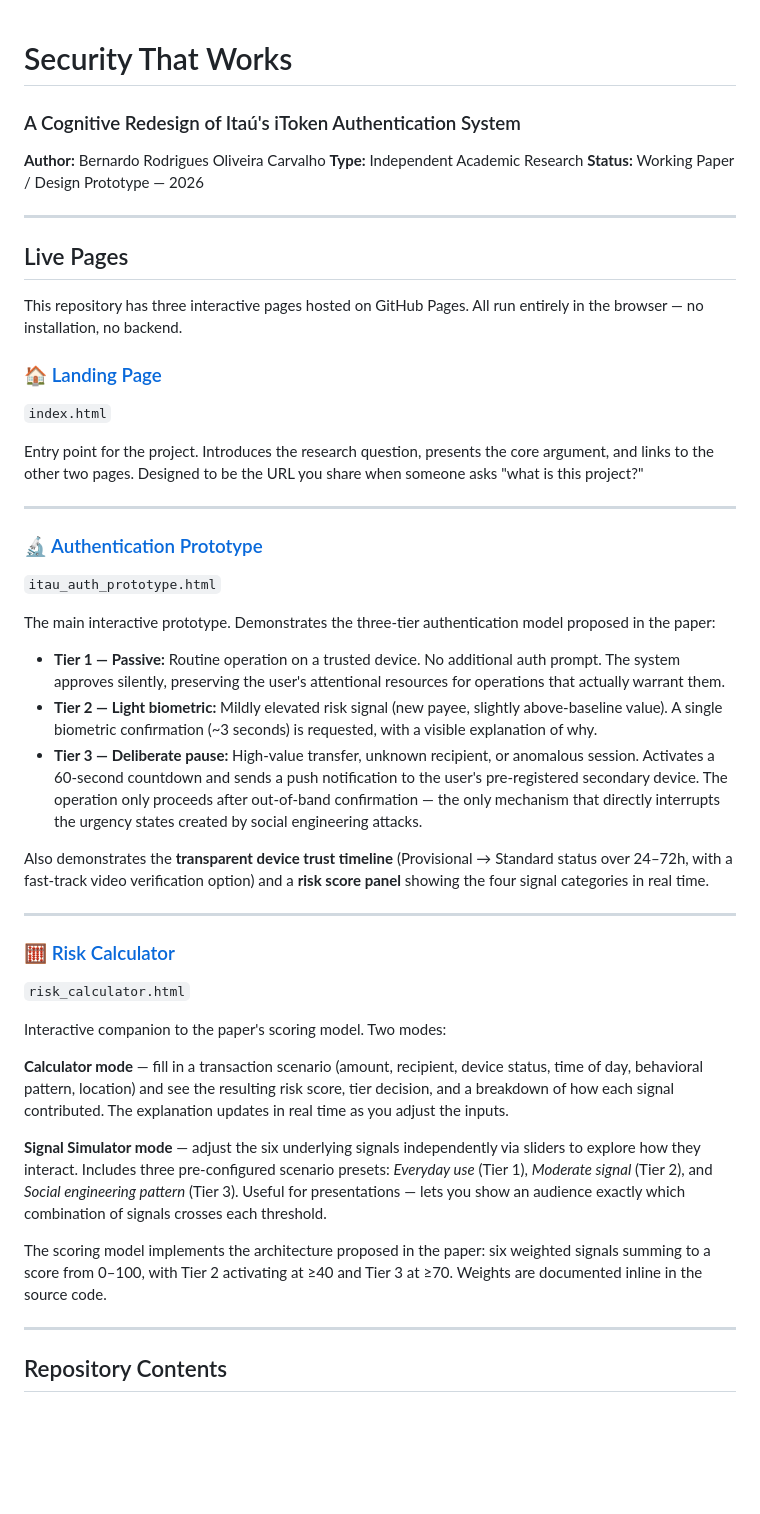
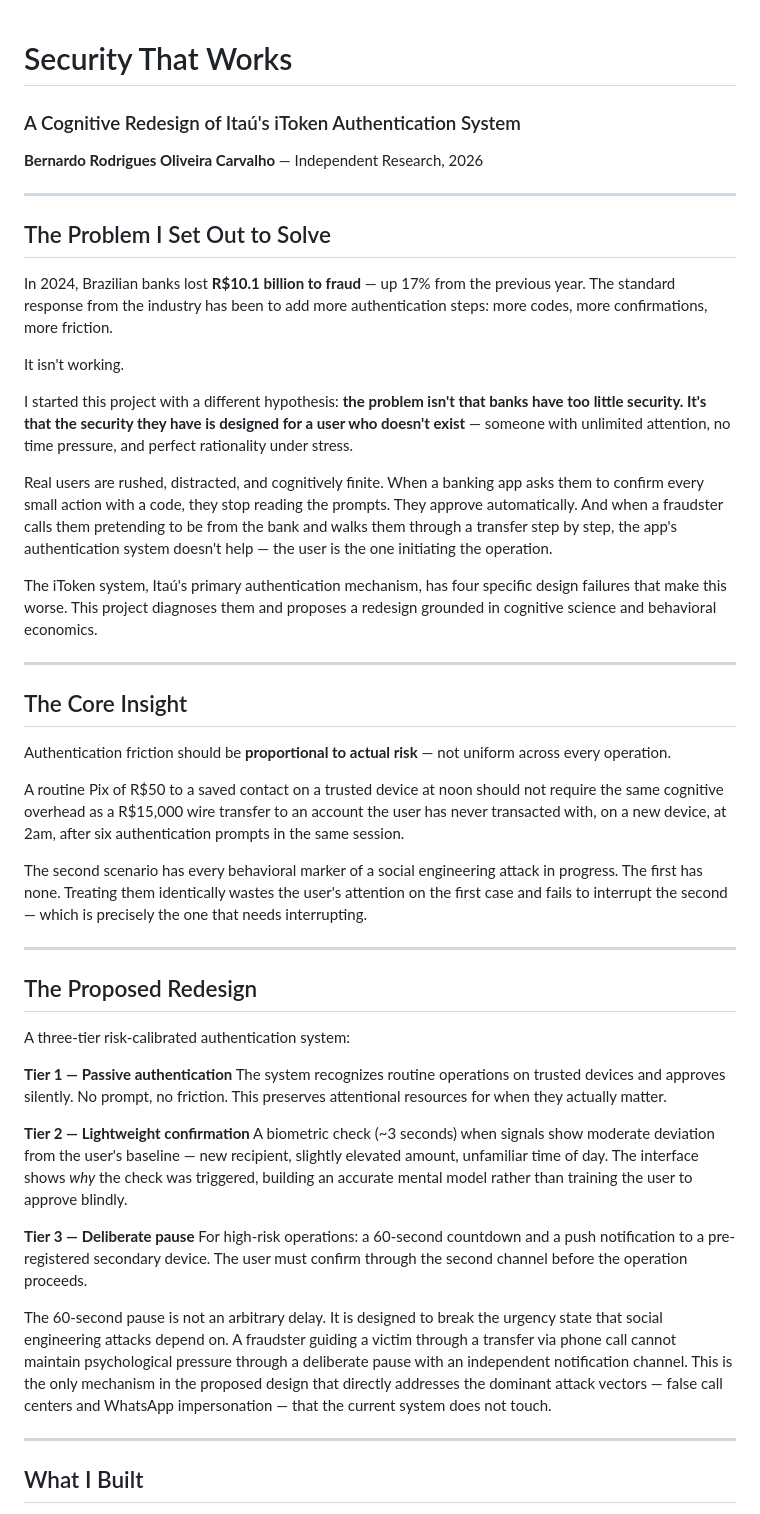
Before and after one commit to Bernardo-R-O-Carvalho/Itau-auth-redesing, a Markdown page: README.md, the part around one of its changes. GitHub-like rendering; blank space fills up the shorter version.

```diff
--- a/README.md
+++ b/README.md
@@ -1,50 +1,50 @@
 # Security That Works
-
 ### A Cognitive Redesign of Itaú's iToken Authentication System
 
-**Author:** Bernardo Rodrigues Oliveira Carvalho
-**Type:** Independent Academic Research
-**Status:** Working Paper / Design Prototype — 2026
+**Bernardo Rodrigues Oliveira Carvalho** — Independent Research, 2026
 
 ---
 
-## Live Pages
+## The Problem I Set Out to Solve
 
-This repository has three interactive pages hosted on GitHub Pages.
-All run entirely in the browser — no installation, no backend.
+In 2024, Brazilian banks lost **R$10.1 billion to fraud** — up 17% from the previous year. The standard response from the industry has been to add more authentication steps: more codes, more confirmations, more friction.
 
-### 🏠 [Landing Page](https://bernardo-r-o-carvalho.github.io/Itau-auth-redesing/)
-`index.html`
+It isn't working.
 
-Entry point for the project. Introduces the research question, presents the core argument, and links to the other two pages. Designed to be the URL you share when someone asks "what is this project?"
+I started this project with a different hypothesis: **the problem isn't that banks have too little security. It's that the security they have is designed for a user who doesn't exist** — someone with unlimited attention, no time pressure, and perfect rationality under stress.
+
+Real users are rushed, distracted, and cognitively finite. When a banking app asks them to confirm every small action with a code, they stop reading the prompts. They approve automatically. And when a fraudster calls them pretending to be from the bank and walks them through a transfer step by step, the app's authentication system doesn't help — the user is the one initiating the operation.
+
+The iToken system, Itaú's primary authentication mechanism, has four specific design failures that make this worse. This project diagnoses them and proposes a redesign grounded in cognitive science and behavioral economics.
 
 ---
 
-### 🔬 [Authentication Prototype](https://bernardo-r-o-carvalho.github.io/Itau-auth-redesing/itau_auth_prototype.html)
-`itau_auth_prototype.html`
+## The Core Insight
 
-The main interactive prototype. Demonstrates the three-tier authentication model proposed in the paper:
+Authentication friction should be **proportional to actual risk** — not uniform across every operation.
 
-- **Tier 1 — Passive:** Routine operation on a trusted device. No additional auth prompt. The system approves silently, preserving the user's attentional resources for operations that actually warrant them.
-- **Tier 2 — Light biometric:** Mildly elevated risk signal (new payee, slightly above-baseline value). A single biometric confirmation (~3 seconds) is requested, with a visible explanation of why.
-- **Tier 3 — Deliberate pause:** High-value transfer, unknown recipient, or anomalous session. Activates a 60-second countdown and sends a push notification to the user's pre-registered secondary device. The operation only proceeds after out-of-band confirmation — the only mechanism that directly interrupts the urgency states created by social engineering attacks.
+A routine Pix of R$50 to a saved contact on a trusted device at noon should not require the same cognitive overhead as a R$15,000 wire transfer to an account the user has never transacted with, on a new device, at 2am, after six authentication prompts in the same session.
 
-Also demonstrates the **transparent device trust timeline** (Provisional → Standard status over 24–72h, with a fast-track video verification option) and a **risk score panel** showing the four signal categories in real time.
+The second scenario has every behavioral marker of a social engineering attack in progress. The first has none. Treating them identically wastes the user's attention on the first case and fails to interrupt the second — which is precisely the one that needs interrupting.
 
 ---
 
-### 🧮 [Risk Calculator](https://bernardo-r-o-carvalho.github.io/Itau-auth-redesing/risk_calculator.html)
-`risk_calculator.html`
+## The Proposed Redesign
 
-Interactive companion to the paper's scoring model. Two modes:
+A three-tier risk-calibrated authentication system:
 
-**Calculator mode** — fill in a transaction scenario (amount, recipient, device status, time of day, behavioral pattern, location) and see the resulting risk score, tier decision, and a breakdown of how each signal contributed. The explanation updates in real time as you adjust the inputs.
+**Tier 1 — Passive authentication**
+The system recognizes routine operations on trusted devices and approves silently. No prompt, no friction. This preserves attentional resources for when they actually matter.
 
-**Signal Simulator mode** — adjust the six underlying signals independently via sliders to explore how they interact. Includes three pre-configured scenario presets: *Everyday use* (Tier 1), *Moderate signal* (Tier 2), and *Social engineering pattern* (Tier 3). Useful for presentations — lets you show an audience exactly which combination of signals crosses each threshold.
+**Tier 2 — Lightweight confirmation**
+A biometric check (~3 seconds) when signals show moderate deviation from the user's baseline — new recipient, slightly elevated amount, unfamiliar time of day. The interface shows *why* the check was triggered, building an accurate mental model rather than training the user to approve blindly.
 
-The scoring model implements the architecture proposed in the paper: six weighted signals summing to a score from 0–100, with Tier 2 activating at ≥40 and Tier 3 at ≥70. Weights are documented inline in the source code.
+**Tier 3 — Deliberate pause**
+For high-risk operations: a 60-second countdown and a push notification to a pre-registered secondary device. The user must confirm through the second channel before the operation proceeds.
+
+The 60-second pause is not an arbitrary delay. It is designed to break the urgency state that social engineering attacks depend on. A fraudster guiding a victim through a transfer via phone call cannot maintain psychological pressure through a deliberate pause with an independent notification channel. This is the only mechanism in the proposed design that directly addresses the dominant attack vectors — false call centers and WhatsApp impersonation — that the current system does not touch.
 
 ---
 
-## Repository Contents
+## What I Built
 
```
Also changed, not shown: other parts of README.md (+26 -33 lines).
